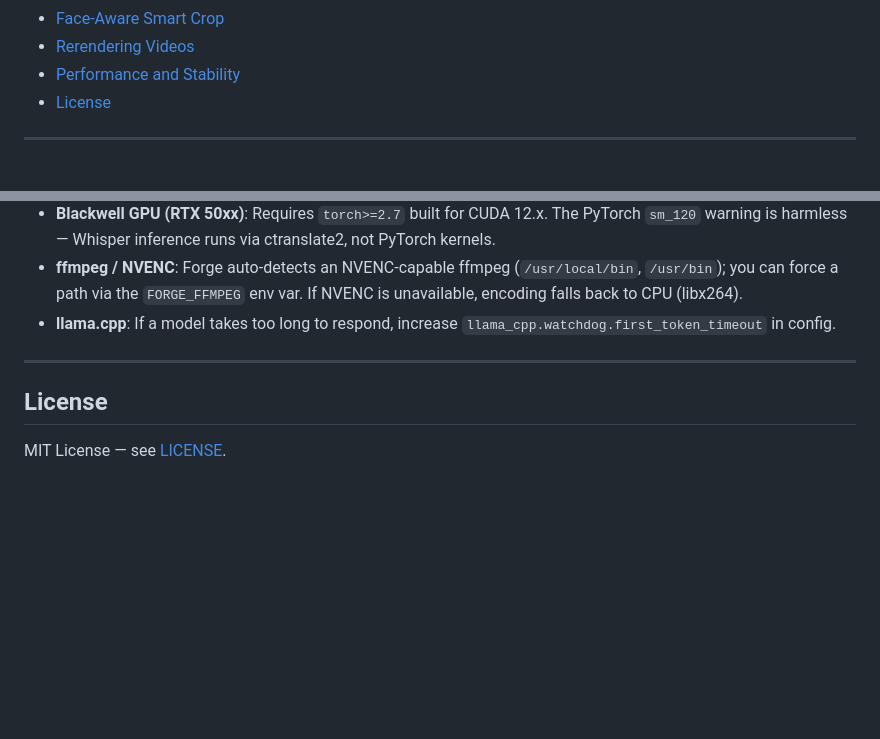
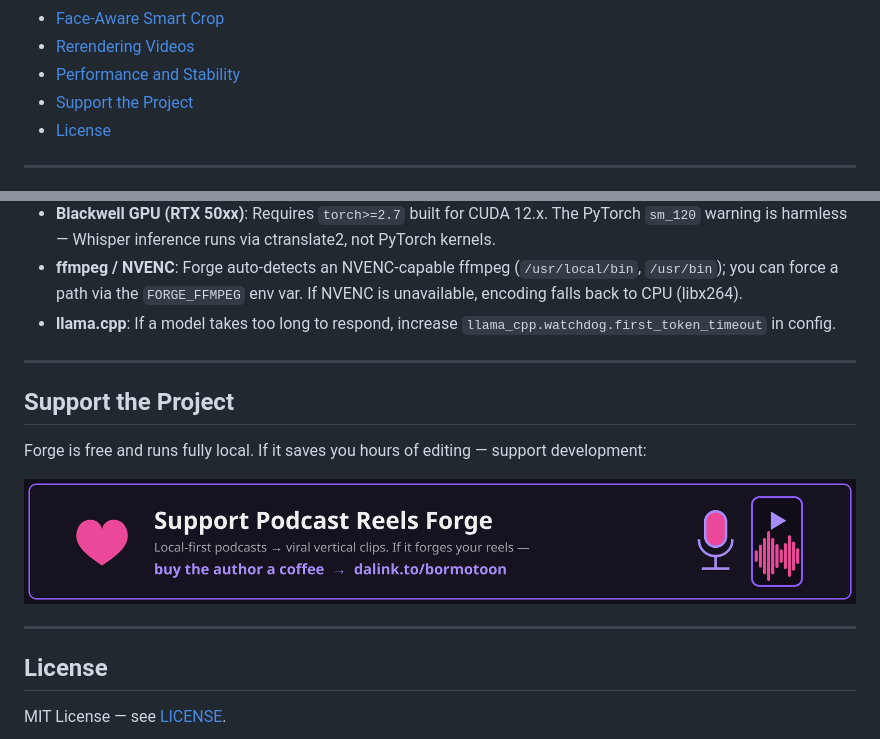
Before and after one commit to Bormotoon/Podcast-Reels-Forge, a Markdown page: README.en.md, 2 parts joined by grey strips. Drawn GitHub-style; pictures changed too: docs/images/donate_banner.png (added); blank space fills up the shorter version.

```diff
--- a/README.en.md
+++ b/README.en.md
@@ -23,6 +23,7 @@
 - [Face-Aware Smart Crop](#face-aware-smart-crop-optional)
 - [Rerendering Videos](#re-render-video-from-existing-momentsjson)
 - [Performance and Stability](#performance-and-stability)
+- [Support the Project](#support-the-project)
 - [License](#license)
 
 ---
@@ -297,6 +298,14 @@ python3 rerender_videos.py --smart-crop-face --replace
 
 ---
 
+## Support the Project
+
+Forge is free and runs fully local. If it saves you hours of editing — support development:
+
+[![Support Podcast Reels Forge](docs/images/donate_banner.png)](https://dalink.to/bormotoon)
+
+---
+
 ## License
 
 MIT License — see [LICENSE](LICENSE).
```
Also changed, not shown: README.md (+9 -0 lines), 1 other file.
